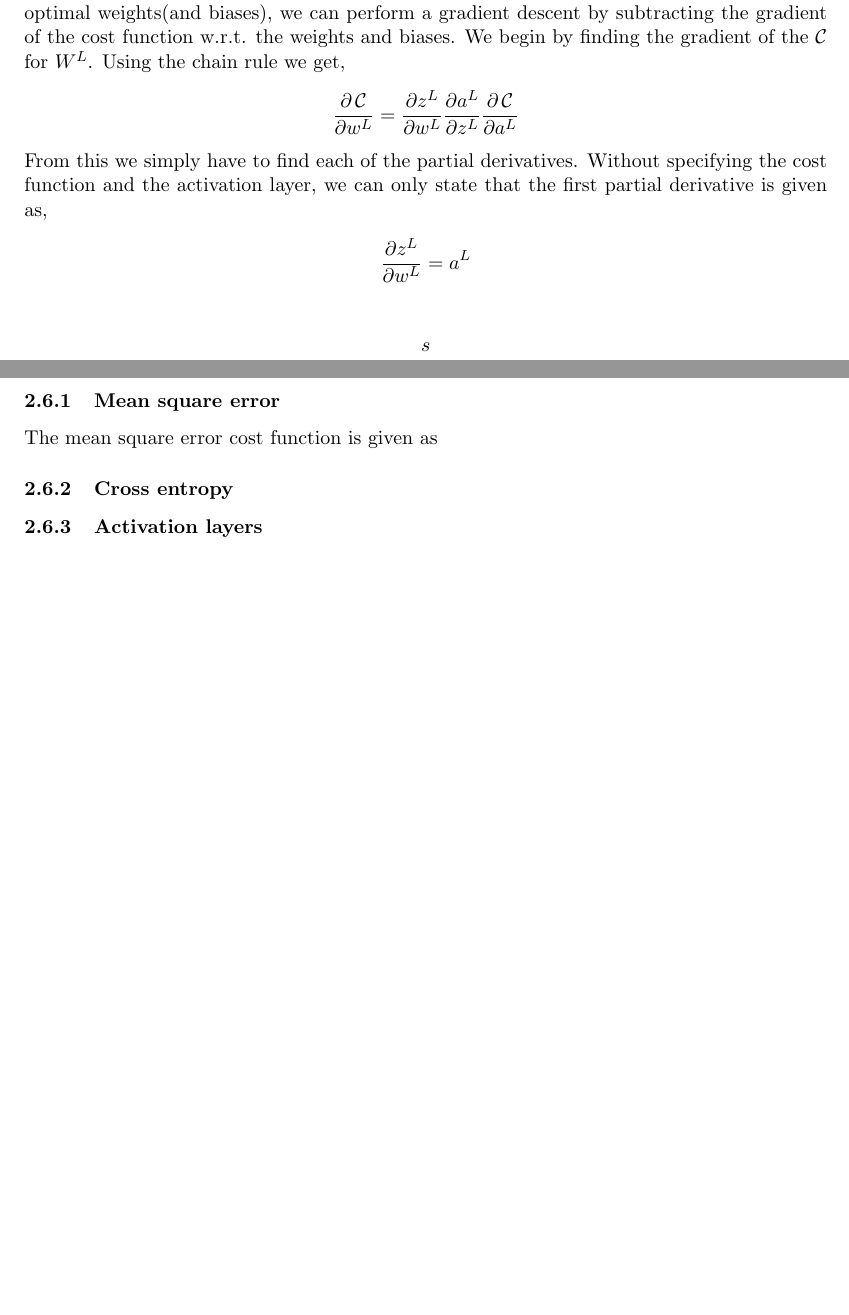
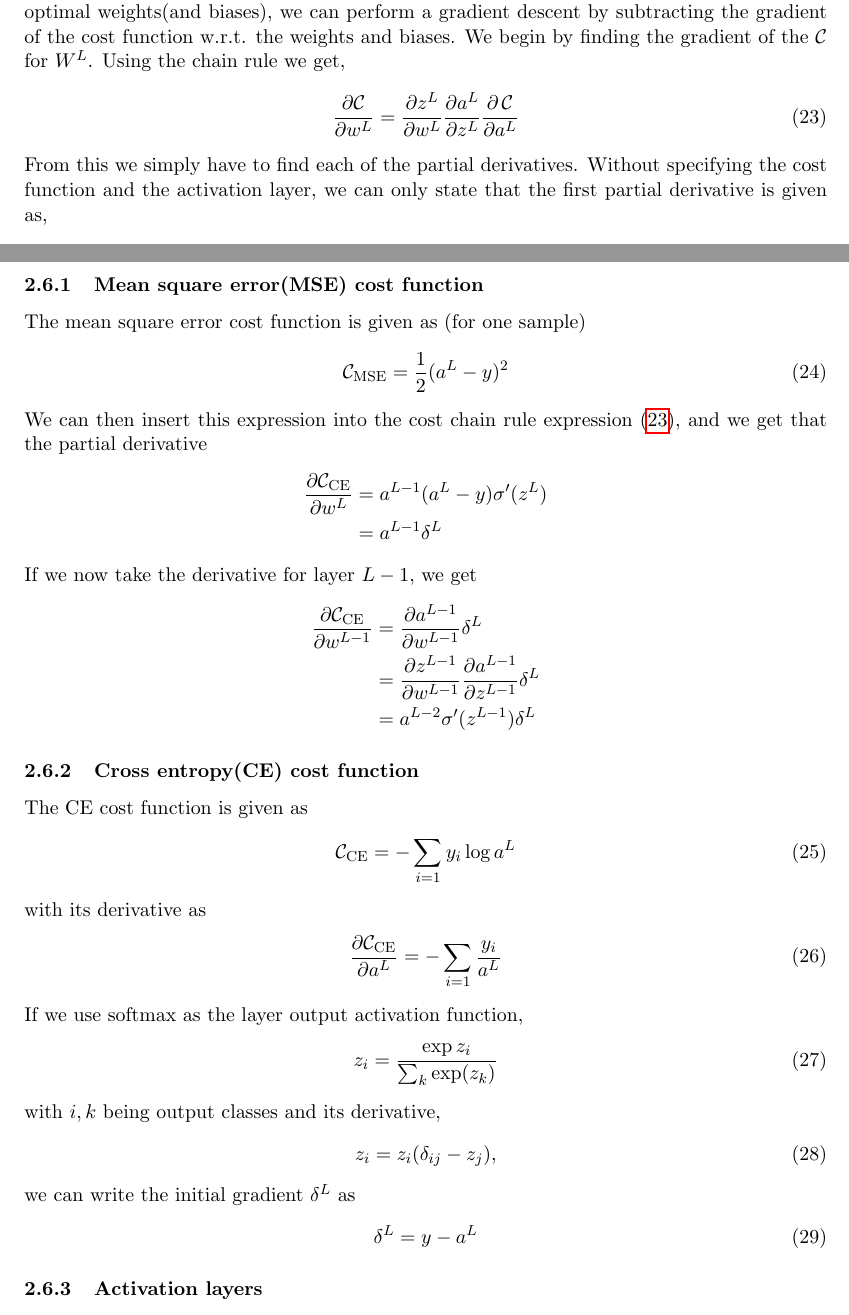
Before and after one commit to hmvege/FYSSTK4155-Project2, a LaTeX paper (doc/main.tex, which reads doc/theory/neuralnetworks.tex): two parts of pages 8 and 9 of 21 before the commit and two parts of pages 8 and 9 of 22 after it, joined at a grey line, cut so that both start at the same text, the shorter picture padded with empty space. Compiled offline with pdfLaTeX.

Commit message:
deriving stuff in nn and updated run parameters for quicker finalizing.

```diff
--- a/doc/theory/neuralnetworks.tex
+++ b/doc/theory/neuralnetworks.tex
@@ -45,9 +45,9 @@ Once all layers have been adjusted through back propagation, one can run through
 where N are the total numbers of outputs in $j$ and $y$ are the true answers.
 
 Let us start by deriving the back propagation algorithm for $L$ layers and a general layer activation function $a^L(z)$. We start with some cost function $\CO(w^L, y)$, where $W^L$ is the output layer weights and $y$ is the \textit{true} values which we want to approach. In order to move towards optimal weights(and biases), we can perform a gradient descent by subtracting the gradient of the cost function w.r.t. the weights and biases. We begin by finding the gradient of the $\CO$ for $W^L$. Using the chain rule we get,
-\begin{align*}
-\frac{\partial \CO}{\partial w^L} &= \frac{\partial z^L}{\partial w^L} \frac{\partial a^L}{\partial z^L} \frac{\partial \CO}{\partial a^L}
-\end{align*}
+\begin{align}
+    \frac{\partial \mathcal{C}}{\partial w^L} &= \frac{\partial z^L}{\partial w^L} \frac{\partial a^L}{\partial z^L} \frac{\partial \CO}{\partial a^L}
+    \label{eq:mlp-gradient-chain}
+\end{align}
 From this we simply have to find each of the partial derivatives. Without specifying the cost function and the activation layer, we can only state that the first partial derivative is given as,
 \begin{align*}
-\frac{\partial z^L}{\partial w^L} = a^L
@@ -54,14 +58,45 @@ From this we simply have to find each of the partial derivatives. Without specif
+\subsubsection{Mean square error(MSE) cost function}
+The mean square error cost function is given as (for one sample)
+\begin{align}
+    \mathcal{C}_\mathrm{MSE} = \frac{1}{2} (a^L - y)^2
+    \label{eq:mse-mlp-cost}
+\end{align}
+We can then insert this expression into the cost chain rule expression \eqref{eq:mlp-gradient-chain}, and we get that the partial derivative
+\begin{align*}
+    \frac{\partial \mathcal{C}_\mathrm{CE}}{\partial w^L} &= a^{L-1}(a^L - y)\sigma'(z^L) \\
+    &= a^{L-1} \delta^L
+\end{align*}
+If we now take the derivative for layer $L-1$, we get
+\begin{align*}
+    \frac{\partial \mathcal{C}_\mathrm{CE}}{\partial w^{L-1}} &= \frac{\partial a^{L-1}}{\partial w^{L-1}} \delta^L \\
+    &= \frac{\partial z^{L-1}}{\partial w^{L-1}} \frac{\partial a^{L-1}}{\partial z^{L-1}} \delta^L \\
+    &= a^{L-2}\sigma'(z^{L-1})\delta^L
 \end{align*}
 
-\begin{align*}
-s
-\end{align*}
-
-
-\subsubsection{Mean square error}
-The mean square error cost function is given as
-
-\subsubsection{Cross entropy}
+\subsubsection{Cross entropy(CE) cost function}
+The CE cost function is given as
+\begin{align}
+    \mathcal{C}_\mathrm{CE} = - \sum_{i=1} y_i \log a^L
+    \label{eq:ce-mlp-cost}
+\end{align}
+with its derivative as
+\begin{align}
+    \frac{\partial \mathcal{C}_\mathrm{CE}}{\partial a^L} = - \sum_{i=1} \frac{y_i} {a^L}
+    \label{eq:ce-mlp-cost-der}
+\end{align}
+If we use softmax as the layer output activation function,
+\begin{align}
+    z_i = \frac{\exp{z_i}}{\sum_k \exp(z_k) }
+    \label{eq:softmax}
+\end{align}
+with $i,k$ being output classes and its derivative,
+\begin{align}
+    z_i = z_i(\delta_{ij} - z_j),
+\end{align}
+we can write the initial gradient $\delta^L$ as
+\begin{align}
+    \delta^L = y - a^L
+\end{align}
 
 \subsubsection{Activation layers} \label{sec:layer-acts}
 The hidden layer activations can greatly affect the outcome of the neural network. We will focus on four different hidden layer activations, the first being \textbf{sigmoidal activation}.
```
Also changed, not shown: doc/main.pdf, fig/mlp_neurons_training_size.pdf, doc/theory/neuralnetworks.tex (6 more changed lines), 1 other file.
